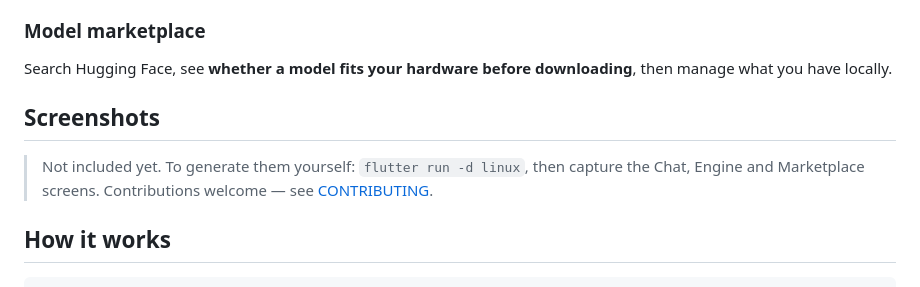
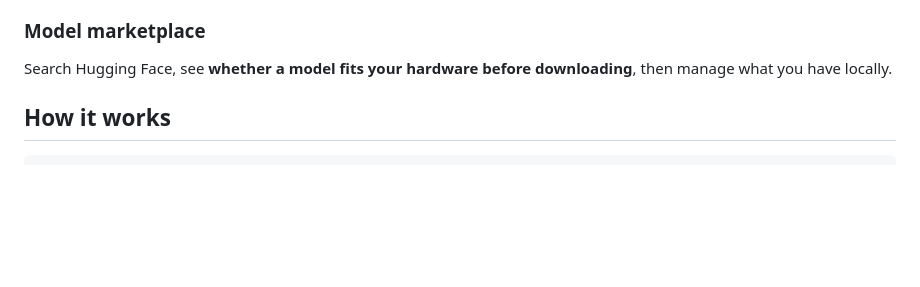
Before and after one commit to culpeostudio/Culpeostudio, a Markdown page: README.md, the part around the change. GitHub-like rendering; blank space fills up the shorter version.

Commit message:
Remove screenshots section from README
Removed the screenshots section and instructions from README.

```diff
--- a/README.md
+++ b/README.md
@@ -69,12 +69,6 @@ search, scoped per user and per project.
 
 Search Hugging Face, see **whether a model fits your hardware before
 downloading**, then manage what you have locally.
-
-## Screenshots
-
-> Not included yet. To generate them yourself:
-> `flutter run -d linux`, then capture the Chat, Engine and Marketplace screens.
-> Contributions welcome — see [CONTRIBUTING](#contributing).
 
 ## How it works
 
```
